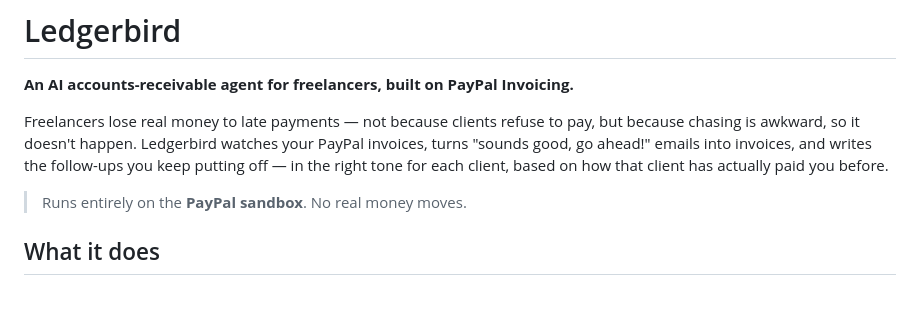
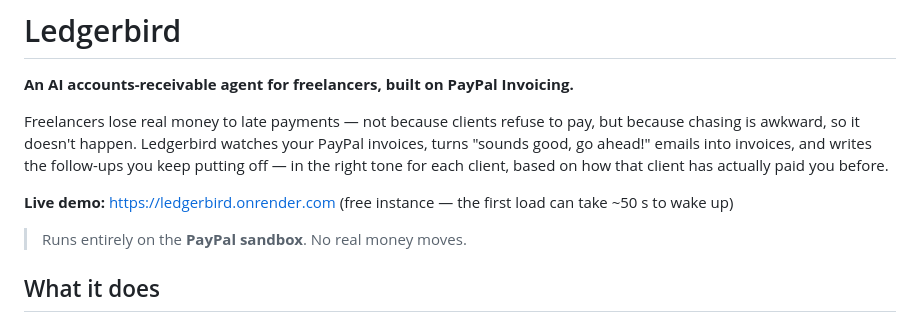
Before and after one commit to greatgeekgrace/ledgerbird, a Markdown page: README.md, the part around the change. Rendered like a GitHub page; blank space fills up the shorter version.

Commit message:
Add live demo link
Co-Authored-By: Claude Opus 5.5 <noreply@anthropic.com>

```diff
--- a/README.md
+++ b/README.md
@@ -3,6 +3,8 @@
 **An AI accounts-receivable agent for freelancers, built on PayPal Invoicing.**
 
 Freelancers lose real money to late payments — not because clients refuse to pay, but because chasing is awkward, so it doesn't happen. Ledgerbird watches your PayPal invoices, turns "sounds good, go ahead!" emails into invoices, and writes the follow-ups you keep putting off — in the right tone for each client, based on how that client has actually paid you before.
+
+**Live demo:** https://ledgerbird.onrender.com (free instance — the first load can take ~50 s to wake up)
 
 > Runs entirely on the **PayPal sandbox**. No real money moves.
 
```
